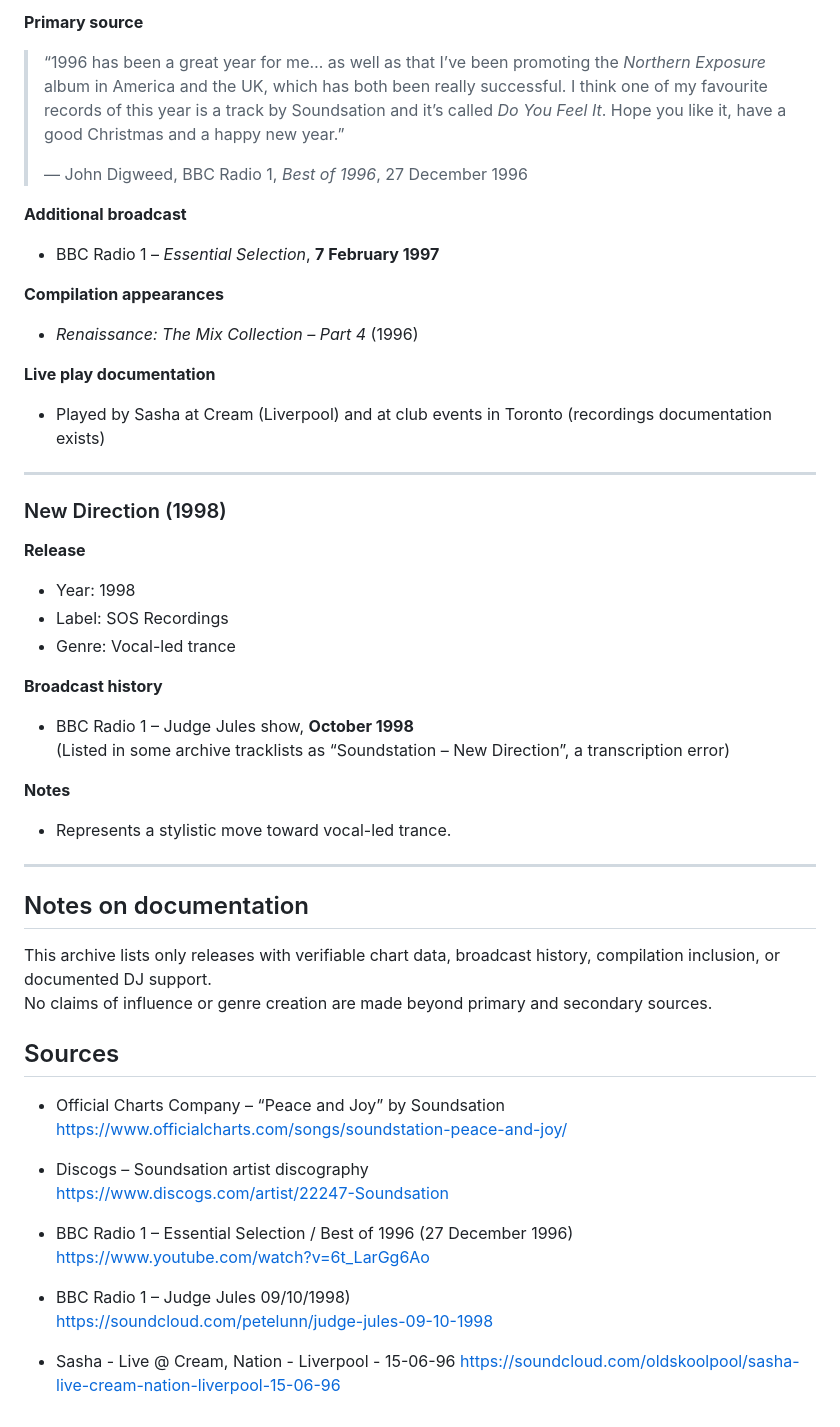
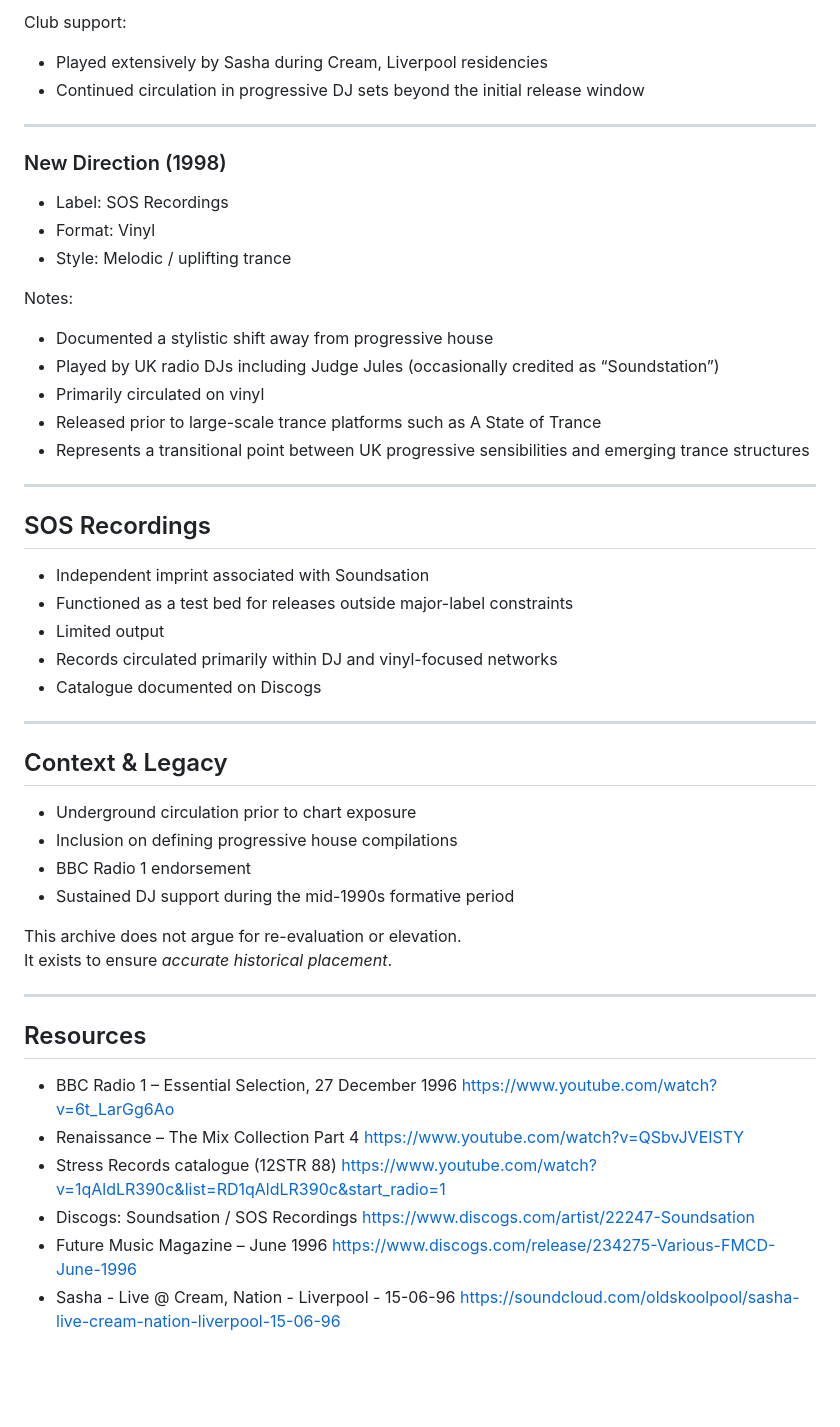
Before and after one commit to simonlatham155-tech/soundsation-archive, a Markdown page: README.md, the part around one of its changes. GitHub-like rendering; blank space fills up the shorter version.

```diff
--- a/README.md
+++ b/README.md
@@ -64,53 +67,52 @@ Across multiple releases, broadcasts, and online uploads, the artist name “Sou
 
-**Primary source**
-> “1996 has been a great year for me… as well as that I’ve been promoting the *Northern Exposure* album in America and the UK, which has both been really successful. I think one of my favourite records of this year is a track by Soundsation and it’s called *Do You Feel It*. Hope you like it, have a good Christmas and a happy new year.”
->
-> — John Digweed, BBC Radio 1, *Best of 1996*, 27 December 1996
-
-**Additional broadcast**
-- BBC Radio 1 – *Essential Selection*, **7 February 1997**
-
-**Compilation appearances**
-- *Renaissance: The Mix Collection – Part 4* (1996)
-
-**Live play documentation**
-- Played by Sasha at Cream (Liverpool) and at club events in Toronto (recordings documentation exists)
+Club support:
+- Played extensively by Sasha during Cream, Liverpool residencies
+- Continued circulation in progressive DJ sets beyond the initial release window
 
 ---
 
 ### New Direction (1998)
 
-**Release**
-- Year: 1998
 - Label: SOS Recordings
-- Genre: Vocal-led trance
+- Format: Vinyl
+- Style: Melodic / uplifting trance
 
-**Broadcast history**
-- BBC Radio 1 – Judge Jules show, **October 1998**
-  (Listed in some archive tracklists as “Soundstation – New Direction”, a transcription error)
-
-**Notes**
-- Represents a stylistic move toward vocal-led trance.
+Notes:
+- Documented a stylistic shift away from progressive house
+- Played by UK radio DJs including Judge Jules (occasionally credited as “Soundstation”)
+- Primarily circulated on vinyl
+- Released prior to large-scale trance platforms such as A State of Trance
+- Represents a transitional point between UK progressive sensibilities and emerging trance structures
 
 ---
 
-## Notes on documentation
-This archive lists only releases with verifiable chart data, broadcast history, compilation inclusion, or documented DJ support.
-No claims of influence or genre creation are made beyond primary and secondary sources.
+## SOS Recordings
 
-## Sources
+- Independent imprint associated with Soundsation
+- Functioned as a test bed for releases outside major-label constraints
+- Limited output
+- Records circulated primarily within DJ and vinyl-focused networks
+- Catalogue documented on Discogs
 
-- Official Charts Company – “Peace and Joy” by Soundsation
-  https://www.officialcharts.com/songs/soundstation-peace-and-joy/
+---
 
-- Discogs – Soundsation artist discography
-  https://www.discogs.com/artist/22247-Soundsation
+## Context & Legacy
 
-- BBC Radio 1 – Essential Selection / Best of 1996 (27 December 1996)
-  https://www.youtube.com/watch?v=6t_LarGg6Ao
+- Underground circulation prior to chart exposure
+- Inclusion on defining progressive house compilations
+- BBC Radio 1 endorsement
+- Sustained DJ support during the mid-1990s formative period
 
-- BBC Radio 1 – Judge Jules 09/10/1998)
-  https://soundcloud.com/petelunn/judge-jules-09-10-1998
+This archive does not argue for re-evaluation or elevation.
+It exists to ensure *accurate historical placement*.
 
-- Sasha - Live @ Cream, Nation - Liverpool - 15-06-96
-  https://soundcloud.com/oldskoolpool/sasha-live-cream-nation-liverpool-15-06-96
+---
+
+## Resources
+
+- BBC Radio 1 – Essential Selection, 27 December 1996 https://www.youtube.com/watch?v=6t_LarGg6Ao
+- Renaissance – The Mix Collection Part 4 https://www.youtube.com/watch?v=QSbvJVEISTY
+- Stress Records catalogue (12STR 88) https://www.youtube.com/watch?v=1qAldLR390c&list=RD1qAldLR390c&start_radio=1
+- Discogs: Soundsation / SOS Recordings https://www.discogs.com/artist/22247-Soundsation
+- Future Music Magazine – June 1996 https://www.discogs.com/release/234275-Various-FMCD-June-1996
+- Sasha - Live @ Cream, Nation - Liverpool - 15-06-96 https://soundcloud.com/oldskoolpool/sasha-live-cream-nation-liverpool-15-06-96
```
Also changed, not shown: other parts of README.md (+43 -40 lines).
